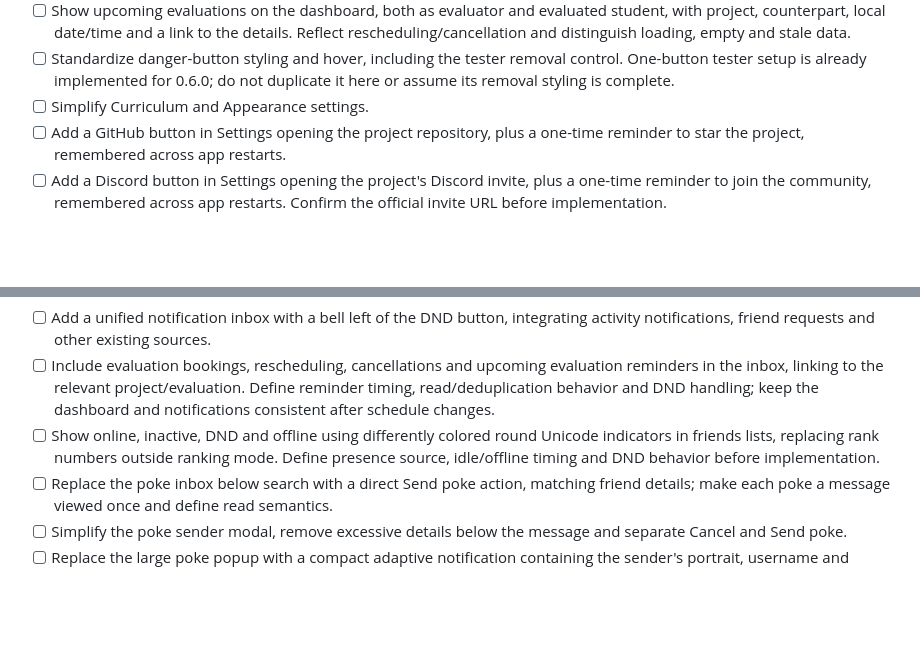
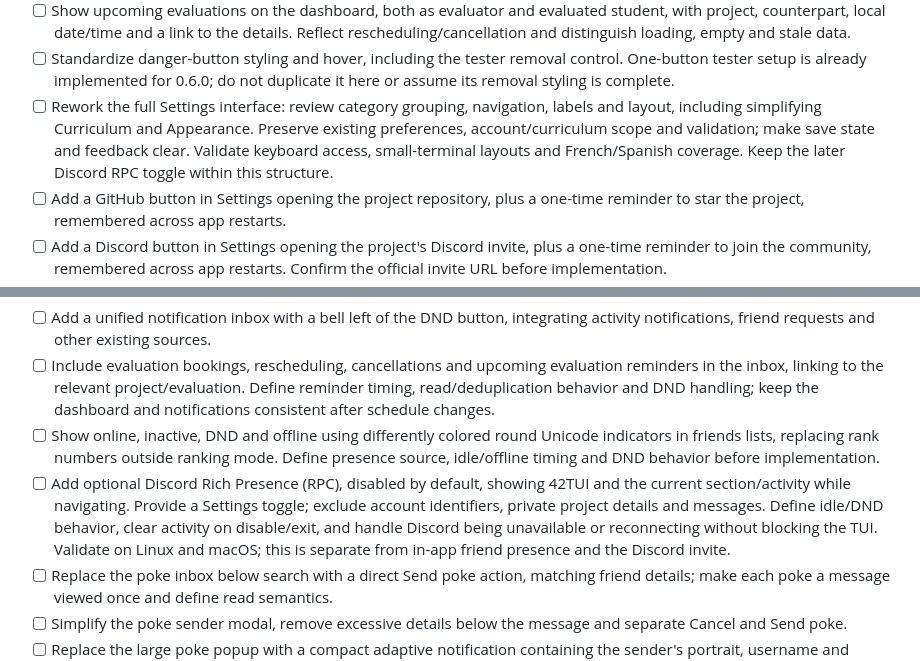
Before and after one commit to HeduroFR/42tui-client, a Markdown page: TODO.md, 2 parts joined by grey strips. GitHub-like rendering; blank space fills up the shorter version.

```diff
--- a/TODO.md
+++ b/TODO.md
@@ -251,7 +251,11 @@ Status: **scope agreed; implementation and release validation pending**.
 - [ ] Standardize danger-button styling and hover, including the tester removal
   control. One-button tester setup is already implemented for 0.6.0; do not
   duplicate it here or assume its removal styling is complete.
-- [ ] Simplify Curriculum and Appearance settings.
+- [ ] Rework the full Settings interface: review category grouping, navigation,
+  labels and layout, including simplifying Curriculum and Appearance. Preserve
+  existing preferences, account/curriculum scope and validation; make save state
+  and feedback clear. Validate keyboard access, small-terminal layouts and
+  French/Spanish coverage. Keep the later Discord RPC toggle within this structure.
 - [ ] Add a GitHub button in Settings opening the project repository, plus a
   one-time reminder to star the project, remembered across app restarts.
 - [ ] Add a Discord button in Settings opening the project's Discord invite, plus
@@ -273,6 +277,12 @@ Status: **scope agreed; implementation and release validation pending**.
 - [ ] Show online, inactive, DND and offline using differently colored round
   Unicode indicators in friends lists, replacing rank numbers outside ranking mode.
   Define presence source, idle/offline timing and DND behavior before implementation.
+- [ ] Add optional Discord Rich Presence (RPC), disabled by default, showing
+  42TUI and the current section/activity while navigating. Provide a Settings
+  toggle; exclude account identifiers, private project details and messages.
+  Define idle/DND behavior, clear activity on disable/exit, and handle Discord
+  being unavailable or reconnecting without blocking the TUI. Validate on Linux
+  and macOS; this is separate from in-app friend presence and the Discord invite.
 - [ ] Replace the poke inbox below search with a direct Send poke action, matching
   friend details; make each poke a message viewed once and define read semantics.
 - [ ] Simplify the poke sender modal, remove excessive details below the message
```
Also changed, not shown: DEV_CHANGELOG.md (+12 -1 lines).
